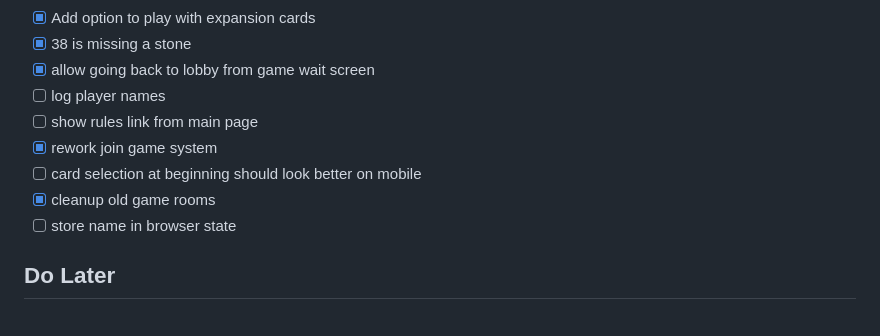
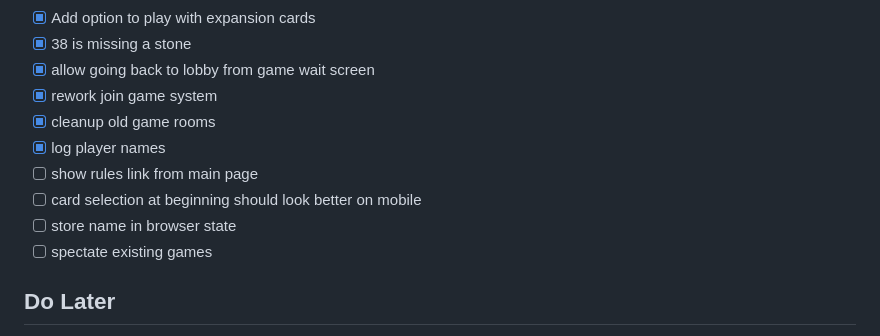
Before and after one commit to lukemcneil/yonder, a Markdown page: TODO.md, the part around the change. Drawn GitHub-style.

Commit message:
chore: mark log player names as done (handled by name-based handler)
Co-Authored-By: Claude Opus 4.6 (1M context) <noreply@anthropic.com>

```diff
--- a/TODO.md
+++ b/TODO.md
@@ -106,12 +106,13 @@ _(Add tasks here as they are discovered during implementation)_
 - [x] Add option to play with expansion cards
 - [x] 38 is missing a stone
 - [x] allow going back to lobby from game wait screen
-- [ ] log player names
+- [x] rework join game system
+- [x] cleanup old game rooms
+- [x] log player names
 - [ ] show rules link from main page
-- [x] rework join game system
 - [ ] card selection at beginning should look better on mobile
-- [x] cleanup old game rooms
 - [ ] store name in browser state
+- [ ] spectate existing games
 
 ## Do Later
 - [ ] Live stats sidebar: show the current player's resource counts (stone, chimera, thistle), color counts (red, green, blue, yellow), clue count, and night/day count. Visible during gameplay on the right side.
```
